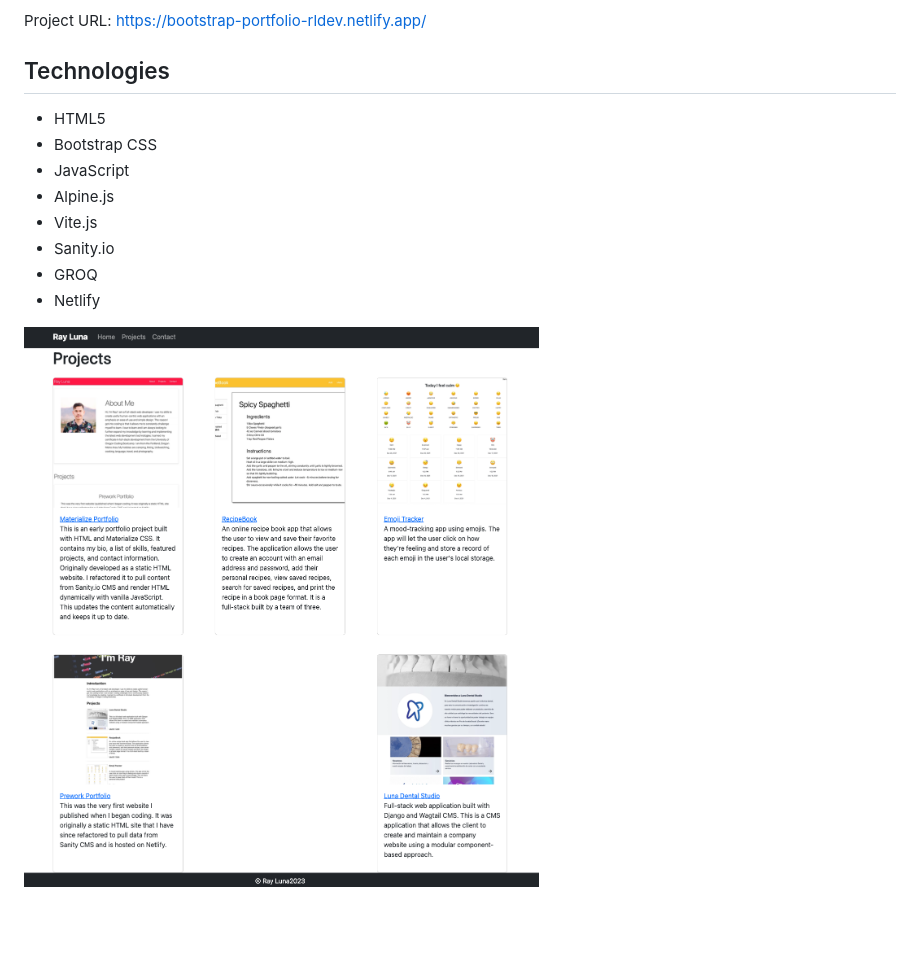
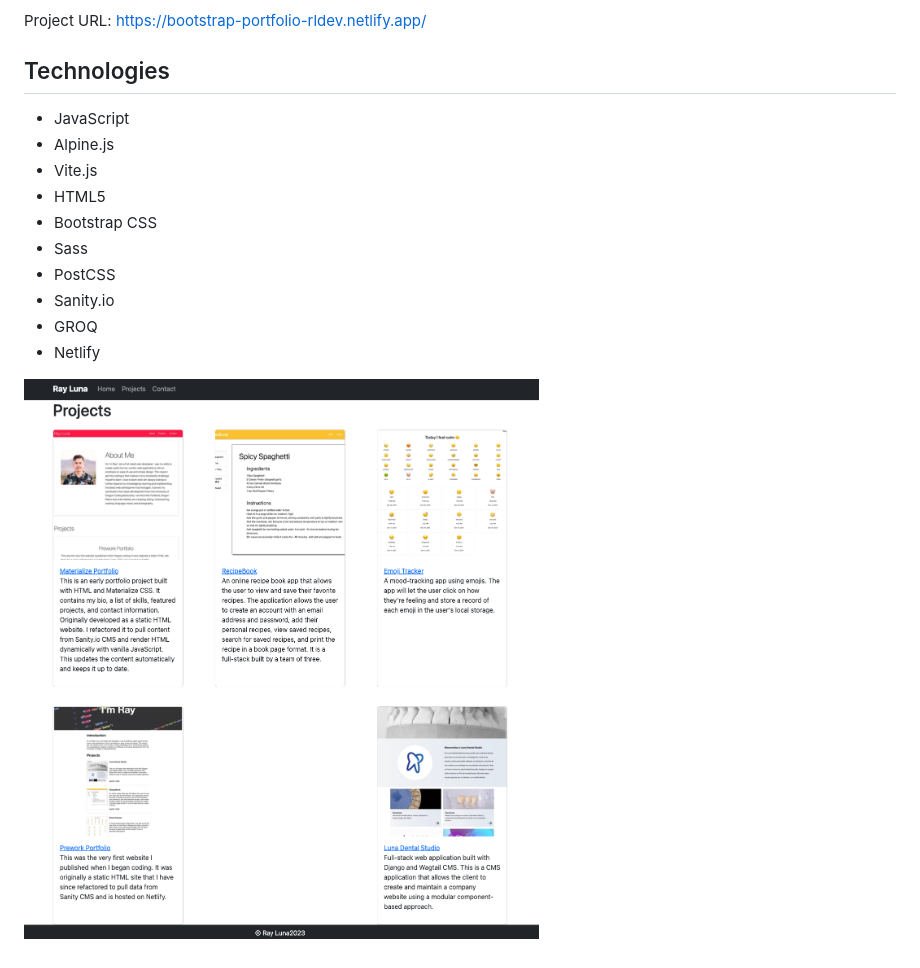
Before and after one commit to leon-luna-ray/alpinejs-portfolio, a Markdown page: README.md, the part around the change. GitHub-like rendering; blank space fills up the shorter version.

```diff
--- a/README.md
+++ b/README.md
@@ -6,14 +6,16 @@ Project URL: [https://bootstrap-portfolio-rldev.netlify.app/](https://bootstrap-
 
 ## Technologies
 
-- HTML5
-- Bootstrap CSS
 - JavaScript
 - Alpine.js
 - Vite.js
+- HTML5
+- Bootstrap CSS
+- Sass
+- PostCSS
 - Sanity.io
 - GROQ
 - Netlify
 
 
-![Screenshot](./assets/bootstrap-portfolio.png)
+![Screenshot](./assets/img/bootstrap-portfolio.png)
```
Also changed, not shown: assets/img/bootstrap-portfolio.png (renamed from assets/bootstrap-portfolio.png), 11 other files.
